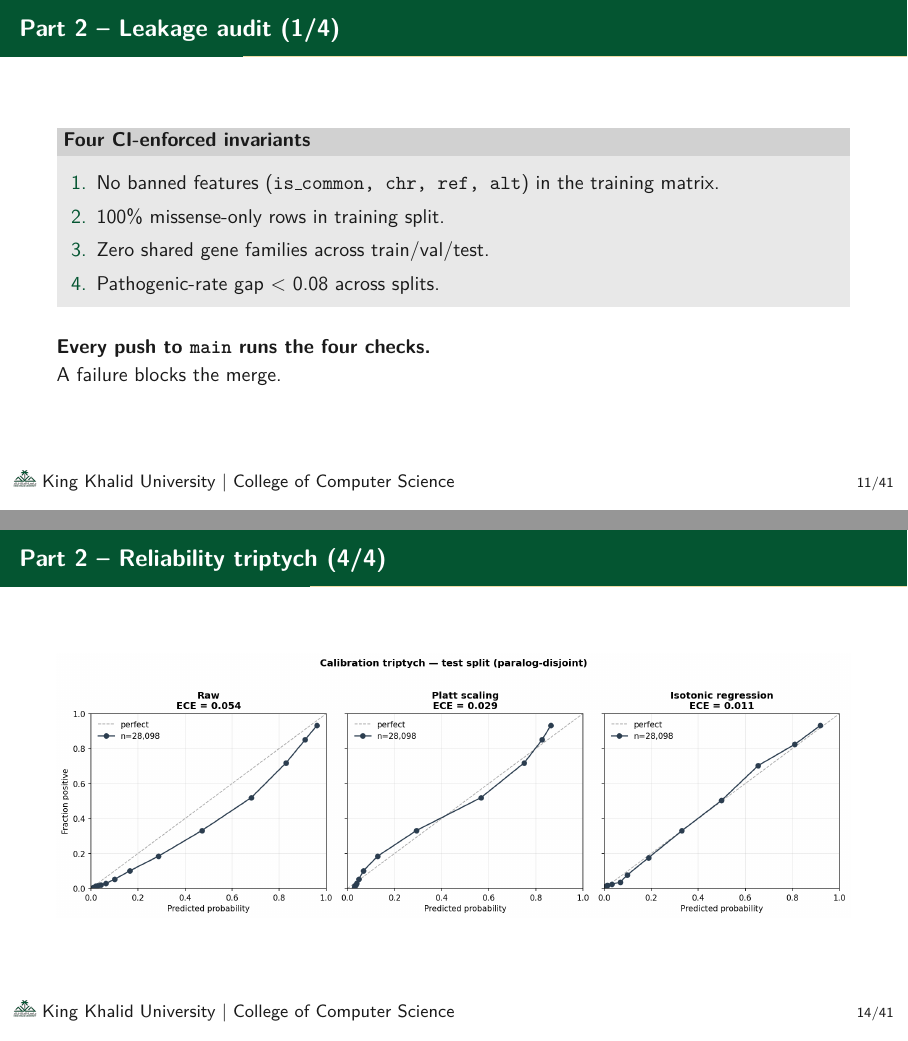
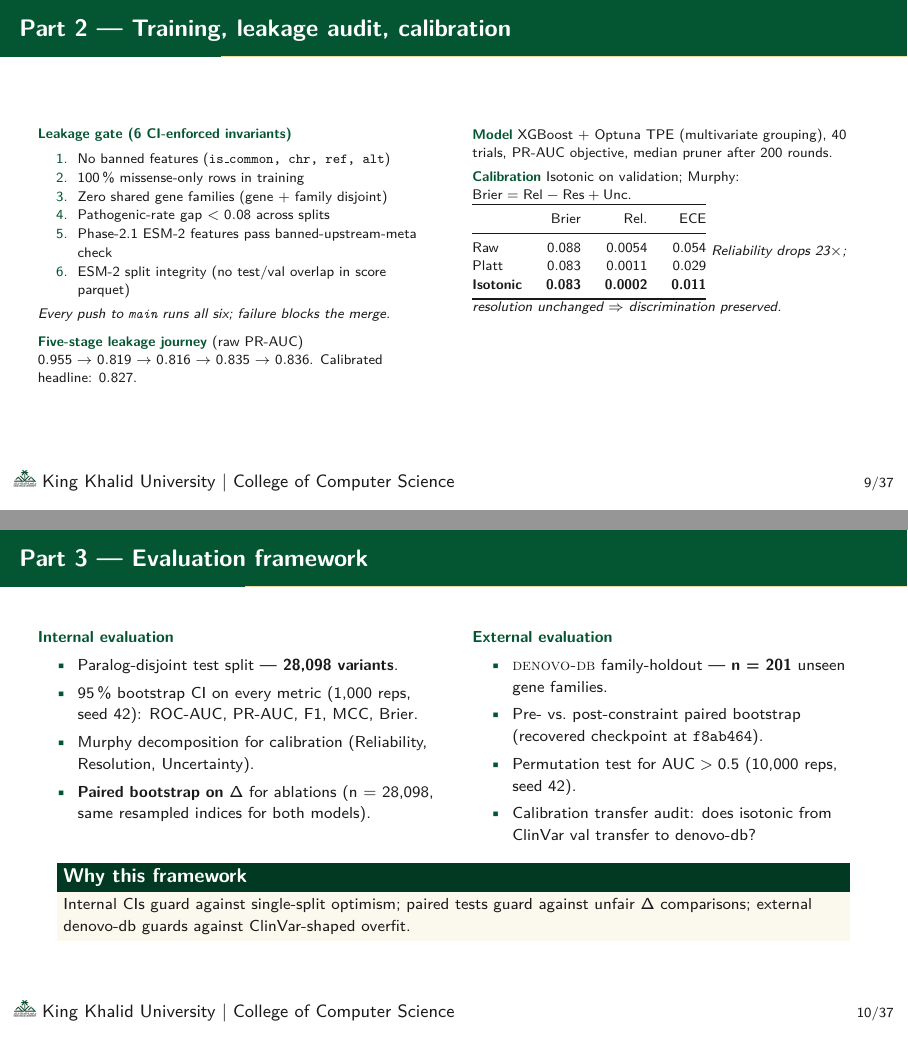
Before and after one commit to RayanAlDwlah/Genetic-Mutation-Detection-project, LaTeX slides (report/academic/defense.tex): pages 12 and 15 of 42 before the commit and pages 10 and 11 of 38 after it, joined at a grey line. Compiled offline with pdfLaTeX.

Commit message:
Phase D · D4 — Section 4 Proposed System (4 slides, was 8)
Compressed 8 slides → 4 slides matching the supervisor's whiteboard
layout (project flowchart + Part 1 + Part 2 + Part 3).

- Slide 8 — Pipeline overview (3 lanes × 4 stages, TikZ preserved).
  Added subtitle "three parts, three lanes" + caption explaining
  the dashed inter-part hand-offs.

- Slide 9 — Part 1 Data preprocessing (merged 11+12+13).
  Two columns: Sources (4 datasets + GRCh38 join key) | Two critical
  filters (missense-only with the 88K-row drop + paralog-aware split
  with 15,479 → 7,851 families). Output explicit: 195,098 variants.

- Slide 10 — Part 2 Training + leakage + calibration (merged 14+15+16+17).
  Two columns: Six-check leakage gate (UPDATED: 4 → 6, P0-2 UML fix
  applied here) + 5-stage journey numerically | Model (Optuna 40 trials)
  + Calibration table (Brier/Rel/ECE) + Murphy interpretation.
  The leakage_journey.png and calibration_triptych.png images move
  to backup as detailed visuals.

- Slide 11 — Part 3 Evaluation framework (NEW).
  Two columns: Internal eval (28,098 paralog-disjoint test, 95% CI,
  Murphy, paired bootstrap) | External eval (denovo-db n=201,
  paired bootstrap from ea574ad, permutation test, calibration
  transfer audit). Closing exampleblock states the why.

UML P0-2 fix landed here (4 → 6 checks): banned features, missense
filter, paralog disjointness, rate gap, Phase-2.1 ESM-2 features,
ESM-2 split integrity. Matches verify_no_leakage.py:CHECKS exactly.

Phase D progress: 4/11 sections done.

```diff
--- a/report/academic/defense.tex
+++ b/report/academic/defense.tex
@@ -454,0 +474 @@
+      \alert{Fix alone drops PR-AUC $0.955 \rightarrow 0.819$.}
@@ -473,2 +487,43 @@
+\begin{frame}{Part 2 --- Training, leakage audit, calibration}
+  \scriptsize
+  \begin{columns}[T]
+    \column{0.5\textwidth}
+    \textbf{\textcolor{kkuGreen}{Leakage gate (6 CI-enforced invariants)}}
+    \begin{enumerate}\setlength{\itemsep}{0.04em}
+      \item No banned features (\texttt{is\_common, chr, ref, alt})
+      \item 100\,\% missense-only rows in training
+      \item Zero shared gene families (gene + family disjoint)
+      \item Pathogenic-rate gap $< 0.08$ across splits
+      \item Phase-2.1 ESM-2 features pass banned-upstream-meta check
+      \item ESM-2 split integrity (no test/val overlap in score parquet)
+    \end{enumerate}
+    \emph{Every push to \texttt{main} runs all six;
+    failure blocks the merge.}
+
+    \vspace{0.6em}
+    \textbf{\textcolor{kkuGreen}{Five-stage leakage journey}} (raw PR-AUC)
+    $0.955 \rightarrow 0.819 \rightarrow 0.816 \rightarrow 0.835 \rightarrow 0.836$.
+    Calibrated headline: $0.827$.
+
+    \column{0.5\textwidth}
+    \textbf{\textcolor{kkuGreen}{Model}}
+    XGBoost + Optuna TPE (multivariate grouping), 40 trials,
+    PR-AUC objective, median pruner after 200 rounds.
+
+    \vspace{0.4em}
+    \textbf{\textcolor{kkuGreen}{Calibration}} Isotonic on validation;
+    Murphy: $\text{Brier} = \text{Rel} - \text{Res} + \text{Unc}$.
+    \begin{tabular}{@{} l r r r @{}}
+      \toprule
+      & Brier & Rel.\ & ECE \\
+      \midrule
+      Raw      & 0.088 & 0.0054 & 0.054 \\
+      Platt    & 0.083 & 0.0011 & 0.029 \\
+      \textbf{Isotonic} & \textbf{0.083} & \textbf{0.0002} & \textbf{0.011} \\
+      \bottomrule
+    \end{tabular}
+    \emph{Reliability drops 23$\times$; resolution unchanged
+    $\Rightarrow$ discrimination preserved.}
+  \end{columns}
 \end{frame}
 
@@ -487,17 +531,28 @@
+\begin{frame}{Part 3 --- Evaluation framework}
+  \footnotesize
+  \begin{columns}[T]
+    \column{0.5\textwidth}
+    \textbf{\textcolor{kkuGreen}{Internal evaluation}}
+    \begin{itemize}\setlength{\itemsep}{0.12em}
+      \item Paralog-disjoint test split — \textbf{28{,}098 variants}.
+      \item 95\,\% bootstrap CI on every metric (1{,}000 reps, seed 42):
+            ROC-AUC, PR-AUC, F1, MCC, Brier.
+      \item Murphy decomposition for calibration
+            (Reliability, Resolution, Uncertainty).
+      \item \textbf{Paired bootstrap on $\Delta$} for ablations
+            (n = 28{,}098, same resampled indices for both models).
+    \end{itemize}
 
-% ───────────── SLIDE 14 ─────────────
-\begin{frame}{Part 2 -- Leakage audit (1/4)}
-  \begin{block}{Four CI-enforced invariants}
-    \vspace{0.3em}
-    \begin{enumerate}
-      \item No banned features (\texttt{is\_common, chr, ref, alt}) in
-            the training matrix.
-      \item 100\% missense-only rows in training split.
-      \item Zero shared gene families across train/val/test.
-      \item Pathogenic-rate gap $<$ 0.08 across splits.
-    \end{enumerate}
-  \end{block}
-  \vspace{0.4em}
-  \textbf{Every push to \texttt{main} runs the four checks.} \\
-  A failure blocks the merge.
-\end{frame}
+    \column{0.5\textwidth}
+    \textbf{\textcolor{kkuGreen}{External evaluation}}
+    \begin{itemize}\setlength{\itemsep}{0.12em}
+      \item \textsc{denovo-db} family-holdout — \textbf{n = 201}
+            unseen gene families.
+      \item Pre- vs.\ post-constraint paired bootstrap
+            (recovered checkpoint at \texttt{f8ab464}).
+      \item Permutation test for $\text{AUC} > 0.5$
+            (10{,}000 reps, seed 42).
+      \item Calibration transfer audit: does isotonic from
+            ClinVar val transfer to denovo-db?
+    \end{itemize}
+  \end{columns}
@@ -540,6 +561,8 @@
-\begin{frame}{Part 2 -- Reliability triptych (4/4)}
-  \centering
-  \includegraphics[width=\linewidth,height=0.8\textheight,keepaspectratio]{figures/scientific/calibration_triptych.png}
+  \begin{exampleblock}{Why this framework}
+    Internal CIs guard against single-split optimism;
+    paired tests guard against unfair $\Delta$ comparisons;
+    external denovo-db guards against ClinVar-shaped overfit.
+  \end{exampleblock}
 \end{frame}
 
 % ───────────── SLIDE 17 -- headline results (2-column) ─────────────
```
Also changed, not shown: report/academic/defense.tex (118 more changed lines).
